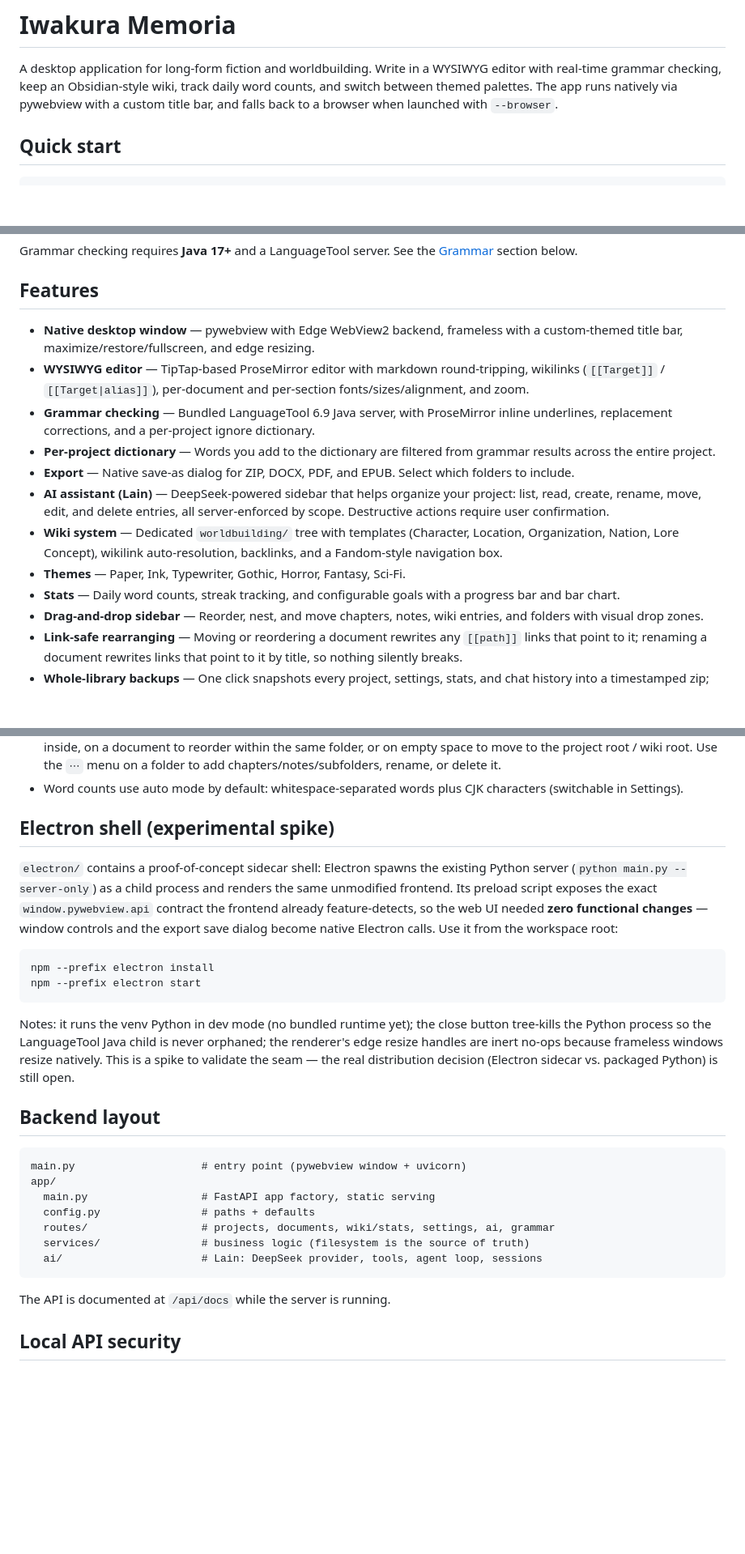
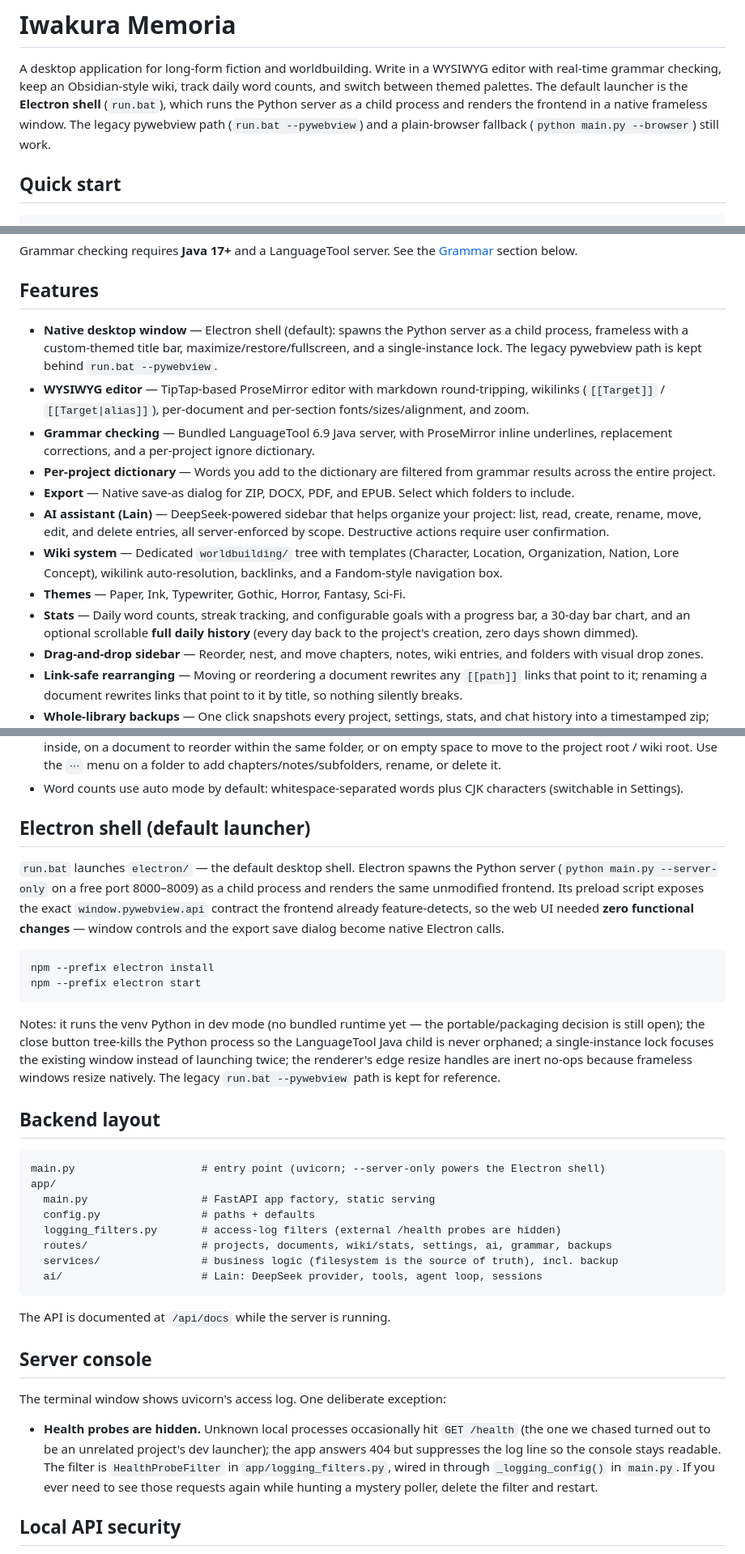
Before and after one commit to Haibane-Lain/Iwakura-Memoria, a Markdown page: README.md, 3 parts joined by grey strips. Shown at 81% size. Drawn GitHub-style; blank space fills up the shorter version.

Commit message:
README: reflect current project state and document the health-probe silence
- Electron shell is the default launcher (intro, features, dedicated
  section no longer 'experimental spike'); pywebview is the legacy path
- Grammar: document 8081 adoption of an existing LanguageTool and correct
  the claim that toggling grammar off stops the server
- Stats feature list gains the full daily history list
- Backend layout notes logging_filters + backups routes/services
- New 'Server console' section: external /health probes are deliberately
  hidden from the access log (HealthProbeFilter, app/logging_filters.py);
  how to see them again while hunting the mystery poller

````diff
--- a/README.md
+++ b/README.md
@@ -2,9 +2,11 @@
 
 A desktop application for long-form fiction and worldbuilding. Write in a
 WYSIWYG editor with real-time grammar checking, keep an Obsidian-style wiki,
-track daily word counts, and switch between themed palettes. The app runs
-natively via pywebview with a custom title bar, and falls back to a browser
-when launched with `--browser`.
+track daily word counts, and switch between themed palettes. The default
+launcher is the **Electron shell** (`run.bat`), which runs the Python server
+as a child process and renders the frontend in a native frameless window. The
+legacy pywebview path (`run.bat --pywebview`) and a plain-browser fallback
+(`python main.py --browser`) still work.
 
 ## Quick start
 
@@ -31,8 +33,10 @@ Grammar checking requires **Java 17+** and a LanguageTool server. See the
 
 ## Features
 
-- **Native desktop window** — pywebview with Edge WebView2 backend, frameless
-  with a custom-themed title bar, maximize/restore/fullscreen, and edge resizing.
+- **Native desktop window** — Electron shell (default): spawns the Python
+  server as a child process, frameless with a custom-themed title bar,
+  maximize/restore/fullscreen, and a single-instance lock. The legacy
+  pywebview path is kept behind `run.bat --pywebview`.
 - **WYSIWYG editor** — TipTap-based ProseMirror editor with markdown
   round-tripping, wikilinks (`[[Target]]` / `[[Target|alias]]`), per-document
   and per-section fonts/sizes/alignment, and zoom.
@@ -51,7 +55,8 @@ Grammar checking requires **Java 17+** and a LanguageTool server. See the
   backlinks, and a Fandom-style navigation box.
 - **Themes** — Paper, Ink, Typewriter, Gothic, Horror, Fantasy, Sci-Fi.
 - **Stats** — Daily word counts, streak tracking, and configurable goals with
-  a progress bar and bar chart.
+  a progress bar, a 30-day bar chart, and an optional scrollable **full daily
+  history** (every day back to the project's creation, zero days shown dimmed).
 - **Drag-and-drop sidebar** — Reorder, nest, and move chapters, notes, wiki
   entries, and folders with visual drop zones.
 - **Link-safe rearranging** — Moving or reordering a document rewrites any
@@ -177,40 +187,53 @@ Windows/macOS, DejaVu on Linux).
 - Word counts use auto mode by default: whitespace-separated words plus
   CJK characters (switchable in Settings).
 
-## Electron shell (experimental spike)
+## Electron shell (default launcher)
 
-`electron/` contains a proof-of-concept sidecar shell: Electron spawns the
-existing Python server (`python main.py --server-only`) as a child process and
-renders the same unmodified frontend. Its preload script exposes the exact
-`window.pywebview.api` contract the frontend already feature-detects, so the
-web UI needed **zero functional changes** — window controls and the export
-save dialog become native Electron calls. Use it from the workspace root:
+`run.bat` launches `electron/` — the default desktop shell. Electron spawns
+the Python server (`python main.py --server-only` on a free port 8000–8009)
+as a child process and renders the same unmodified frontend. Its preload
+script exposes the exact `window.pywebview.api` contract the frontend already
+feature-detects, so the web UI needed **zero functional changes** — window
+controls and the export save dialog become native Electron calls.
 
 ```
 npm --prefix electron install
 npm --prefix electron start
 ```
 
-Notes: it runs the venv Python in dev mode (no bundled runtime yet); the
-close button tree-kills the Python process so the LanguageTool Java child is
-never orphaned; the renderer's edge resize handles are inert no-ops because
-frameless windows resize natively. This is a spike to validate the seam — the
-real distribution decision (Electron sidecar vs. packaged Python) is still
-open.
+Notes: it runs the venv Python in dev mode (no bundled runtime yet — the
+portable/packaging decision is still open); the close button tree-kills the
+Python process so the LanguageTool Java child is never orphaned; a
+single-instance lock focuses the existing window instead of launching twice;
+the renderer's edge resize handles are inert no-ops because frameless windows
+resize natively. The legacy `run.bat --pywebview` path is kept for reference.
 
 ## Backend layout
 
 ```
-main.py                    # entry point (pywebview window + uvicorn)
+main.py                    # entry point (uvicorn; --server-only powers the Electron shell)
 app/
   main.py                  # FastAPI app factory, static serving
   config.py                # paths + defaults
-  routes/                  # projects, documents, wiki/stats, settings, ai, grammar
-  services/                # business logic (filesystem is the source of truth)
+  logging_filters.py       # access-log filters (external /health probes are hidden)
+  routes/                  # projects, documents, wiki/stats, settings, ai, grammar, backups
+  services/                # business logic (filesystem is the source of truth), incl. backup
   ai/                      # Lain: DeepSeek provider, tools, agent loop, sessions
 ```
 
 The API is documented at `/api/docs` while the server is running.
+
+## Server console
+
+The terminal window shows uvicorn's access log. One deliberate exception:
+
+- **Health probes are hidden.** Unknown local processes occasionally hit
+  `GET /health` (the one we chased turned out to be an unrelated project's
+  dev launcher); the app answers 404 but suppresses the log line so the
+  console stays readable. The filter is `HealthProbeFilter` in
+  `app/logging_filters.py`, wired in through `_logging_config()` in `main.py`.
+  If you ever need to see those requests again while hunting a mystery
+  poller, delete the filter and restart.
 
 ## Local API security
 
````
Also changed, not shown: other parts of README.md (+7 -2 lines).
